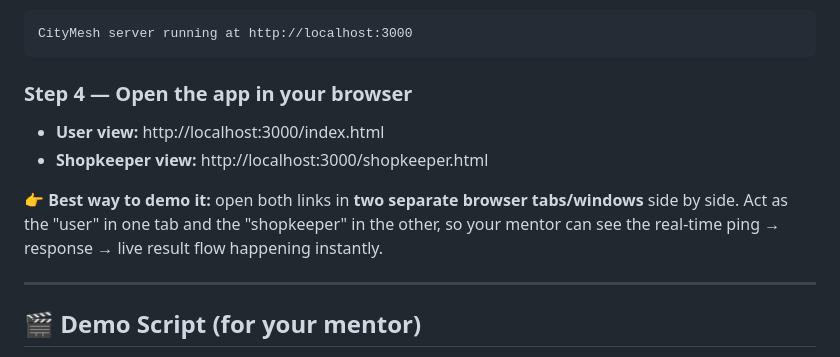
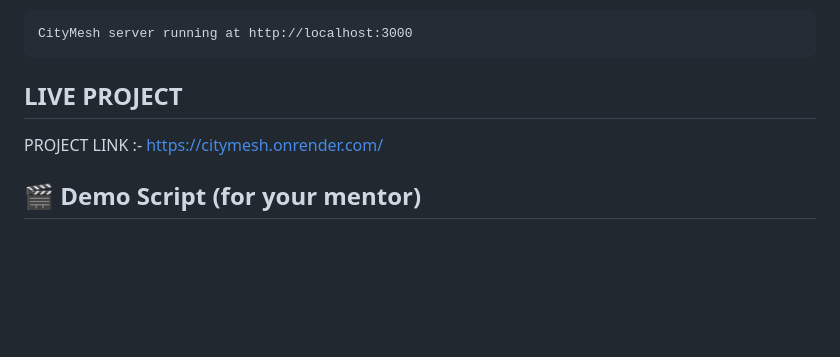
Before and after one commit to gauravsingh001-cyber/CityMesh, a Markdown page: README.md, the part around the change. Drawn GitHub-style; blank space fills up the shorter version.

Commit message:
Update README with project link and remove browser steps
Removed instructions for opening the app in the browser and added project link.

````diff
--- a/README.md
+++ b/README.md
@@ -77,15 +77,8 @@ You should see:
 CityMesh server running at http://localhost:3000
 ```
 
-### Step 4 — Open the app in your browser
-- **User view:** http://localhost:3000/index.html
-- **Shopkeeper view:** http://localhost:3000/shopkeeper.html
-
-👉 **Best way to demo it:** open both links in **two separate browser tabs/windows**
-side by side. Act as the "user" in one tab and the "shopkeeper" in the other, so your
-mentor can see the real-time ping → response → live result flow happening instantly.
-
----
+## LIVE PROJECT
+PROJECT LINK :- https://citymesh.onrender.com/
 
 ## 🎬 Demo Script (for your mentor)
 
````
